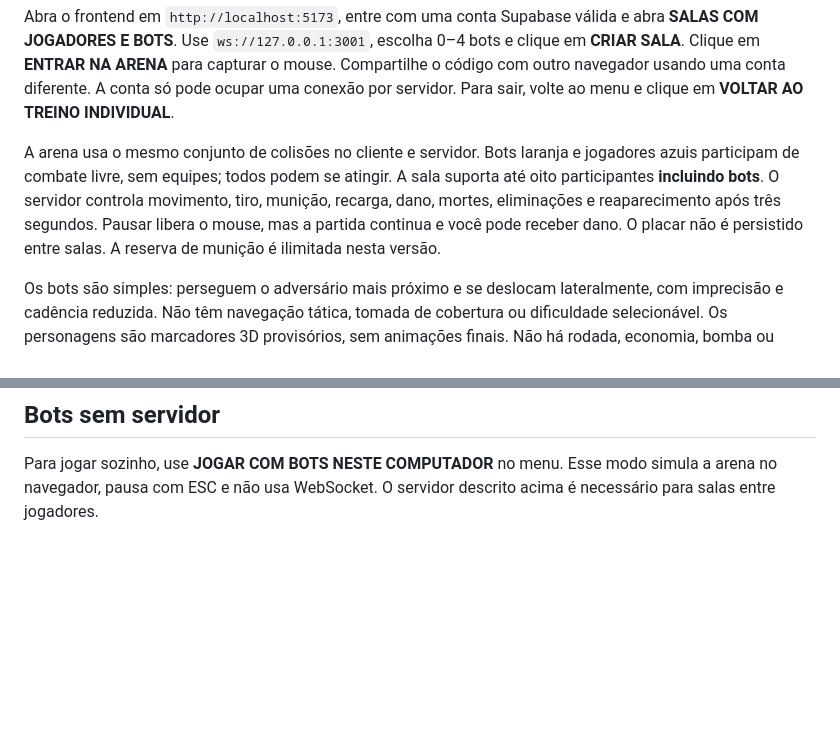
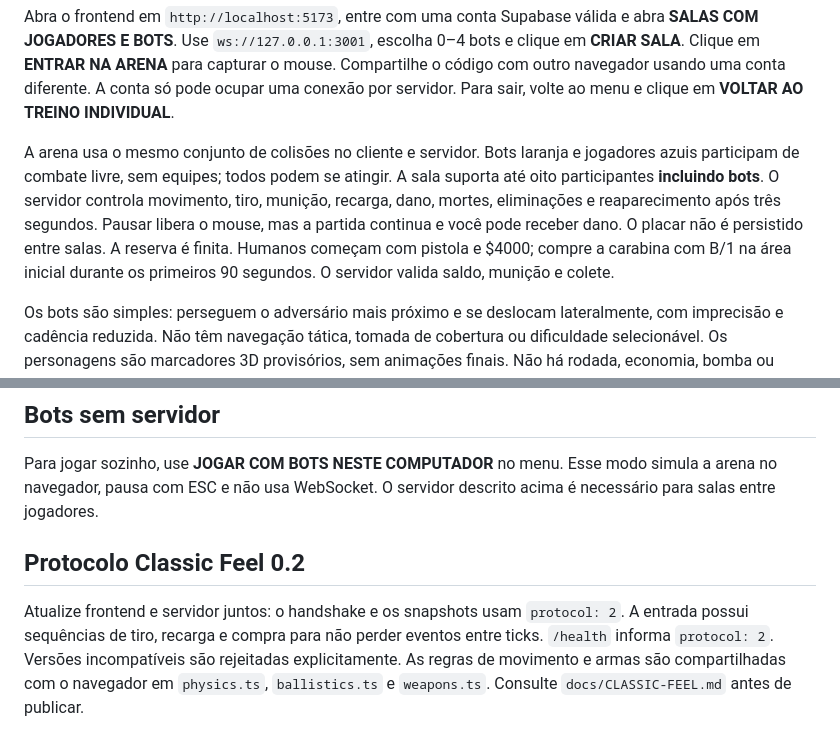
Before and after one commit to LeonePlays/tactical-fps, a Markdown page: server/README.md, 2 parts joined by grey strips. GitHub-like rendering; blank space fills up the shorter version.

Commit message:
docs: explain classic inventory and protocol 2 server rollout

```diff
--- a/server/README.md
+++ b/server/README.md
@@ -15,7 +15,7 @@ npm run dev
 
 Abra o frontend em `http://localhost:5173`, entre com uma conta Supabase válida e abra **SALAS COM JOGADORES E BOTS**. Use `ws://127.0.0.1:3001`, escolha 0–4 bots e clique em **CRIAR SALA**. Clique em **ENTRAR NA ARENA** para capturar o mouse. Compartilhe o código com outro navegador usando uma conta diferente. A conta só pode ocupar uma conexão por servidor. Para sair, volte ao menu e clique em **VOLTAR AO TREINO INDIVIDUAL**.
 
-A arena usa o mesmo conjunto de colisões no cliente e servidor. Bots laranja e jogadores azuis participam de combate livre, sem equipes; todos podem se atingir. A sala suporta até oito participantes **incluindo bots**. O servidor controla movimento, tiro, munição, recarga, dano, mortes, eliminações e reaparecimento após três segundos. Pausar libera o mouse, mas a partida continua e você pode receber dano. O placar não é persistido entre salas. A reserva de munição é ilimitada nesta versão.
+A arena usa o mesmo conjunto de colisões no cliente e servidor. Bots laranja e jogadores azuis participam de combate livre, sem equipes; todos podem se atingir. A sala suporta até oito participantes **incluindo bots**. O servidor controla movimento, tiro, munição, recarga, dano, mortes, eliminações e reaparecimento após três segundos. Pausar libera o mouse, mas a partida continua e você pode receber dano. O placar não é persistido entre salas. A reserva é finita. Humanos começam com pistola e $4000; compre a carabina com B/1 na área inicial durante os primeiros 90 segundos. O servidor valida saldo, munição e colete.
 
 Os bots são simples: perseguem o adversário mais próximo e se deslocam lateralmente, com imprecisão e cadência reduzida. Não têm navegação tática, tomada de cobertura ou dificuldade selecionável. Os personagens são marcadores 3D provisórios, sem animações finais. Não há rodada, economia, bomba ou reconexão que preserve o placar.
 
@@ -61,3 +61,7 @@ Um único processo mantém todas as salas em memória; não escale horizontalmen
 ## Bots sem servidor
 
 Para jogar sozinho, use **JOGAR COM BOTS NESTE COMPUTADOR** no menu. Esse modo simula a arena no navegador, pausa com ESC e não usa WebSocket. O servidor descrito acima é necessário para salas entre jogadores.
+
+## Protocolo Classic Feel 0.2
+
+Atualize frontend e servidor juntos: o handshake e os snapshots usam `protocol: 2`. A entrada possui sequências de tiro, recarga e compra para não perder eventos entre ticks. `/health` informa `protocol: 2`. Versões incompatíveis são rejeitadas explicitamente. As regras de movimento e armas são compartilhadas com o navegador em `physics.ts`, `ballistics.ts` e `weapons.ts`. Consulte `docs/CLASSIC-FEEL.md` antes de publicar.
```
